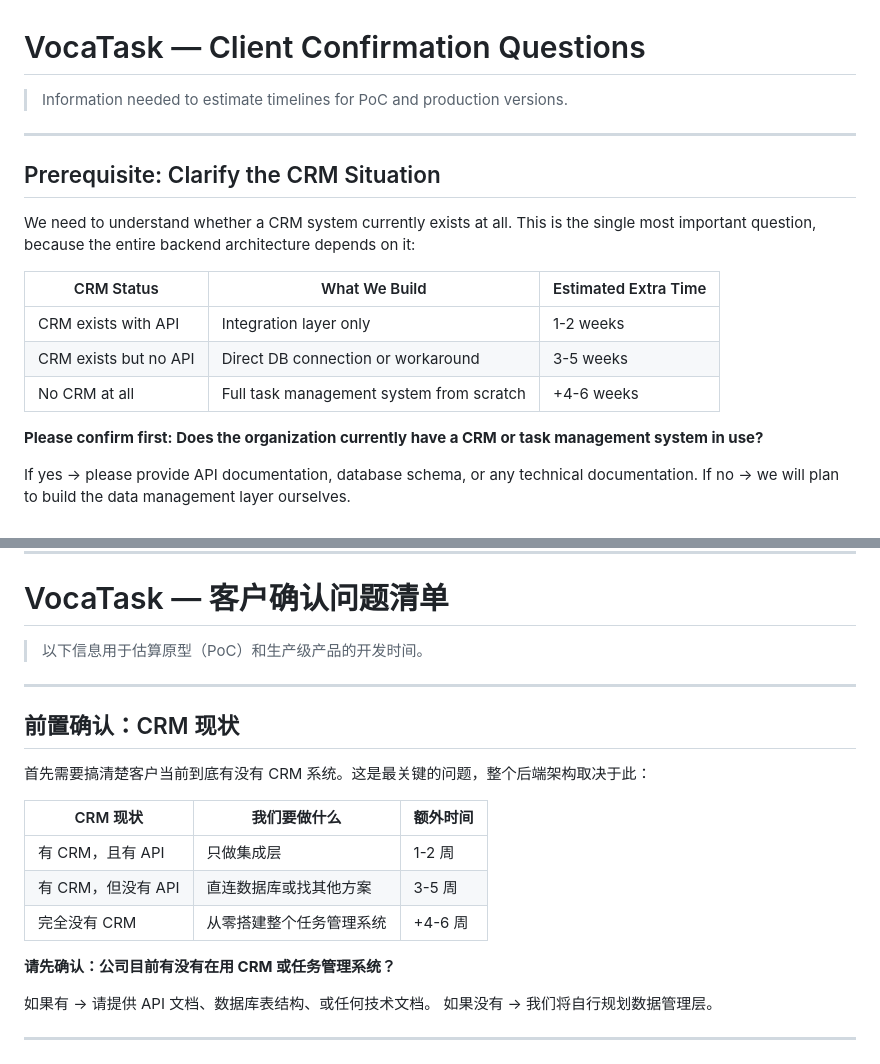
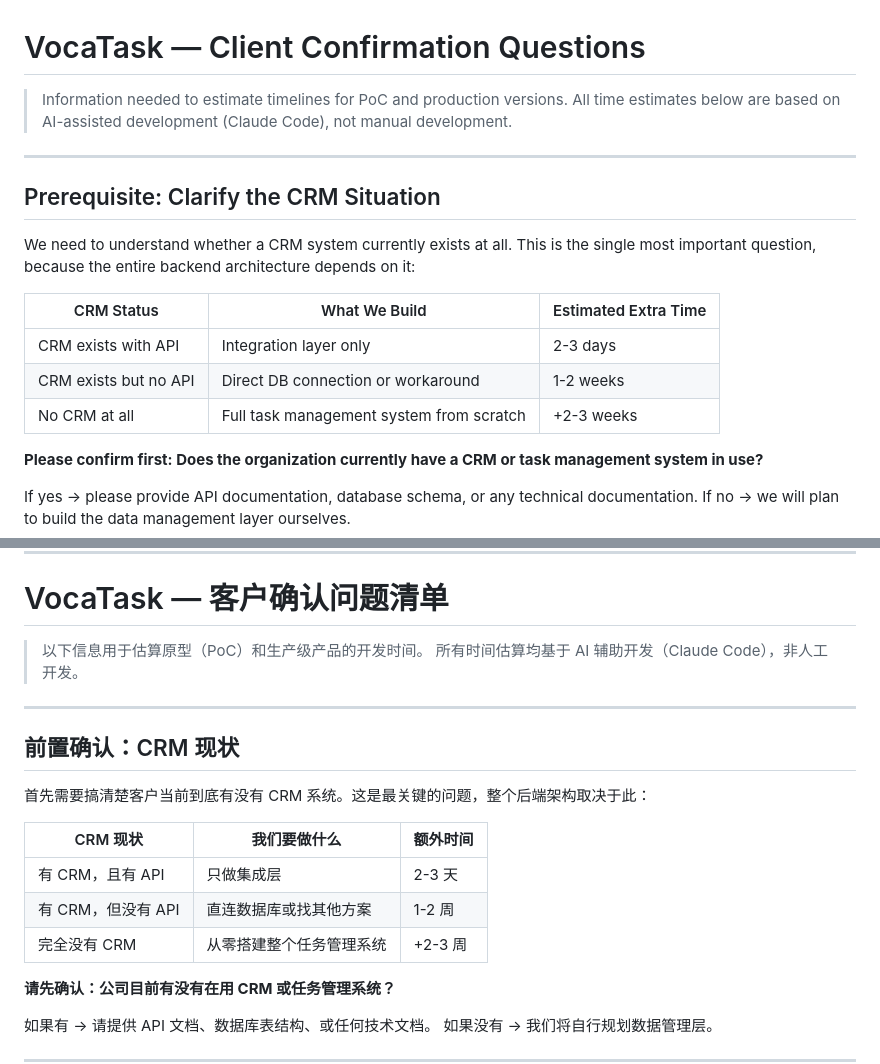
Before and after one commit to bethzyy/VocaTask, a Markdown page: CLIENT_QUESTIONS.md, 2 parts joined by grey strips. Rendered like a GitHub page.

```diff
--- a/CLIENT_QUESTIONS.md
+++ b/CLIENT_QUESTIONS.md
@@ -1,6 +1,7 @@
 # VocaTask — Client Confirmation Questions
 
 > Information needed to estimate timelines for PoC and production versions.
+> All time estimates below are based on AI-assisted development (Claude Code), not manual development.
 
 ---
 
@@ -10,9 +11,9 @@ We need to understand whether a CRM system currently exists at all. This is the
 
 | CRM Status | What We Build | Estimated Extra Time |
 |------------|--------------|---------------------|
-| CRM exists with API | Integration layer only | 1-2 weeks |
-| CRM exists but no API | Direct DB connection or workaround | 3-5 weeks |
-| No CRM at all | Full task management system from scratch | +4-6 weeks |
+| CRM exists with API | Integration layer only | 2-3 days |
+| CRM exists but no API | Direct DB connection or workaround | 1-2 weeks |
+| No CRM at all | Full task management system from scratch | +2-3 weeks |
 
 **Please confirm first: Does the organization currently have a CRM or task management system in use?**
 
@@ -73,6 +74,7 @@ Please provide CRM API documentation or database schema, and system access addre
 # VocaTask — 客户确认问题清单
 
 > 以下信息用于估算原型（PoC）和生产级产品的开发时间。
+> 所有时间估算均基于 AI 辅助开发（Claude Code），非人工开发。
 
 ---
 
@@ -82,9 +84,9 @@ Please provide CRM API documentation or database schema, and system access addre
 
 | CRM 现状 | 我们要做什么 | 额外时间 |
 |----------|------------|---------|
-| 有 CRM，且有 API | 只做集成层 | 1-2 周 |
-| 有 CRM，但没有 API | 直连数据库或找其他方案 | 3-5 周 |
-| 完全没有 CRM | 从零搭建整个任务管理系统 | +4-6 周 |
+| 有 CRM，且有 API | 只做集成层 | 2-3 天 |
+| 有 CRM，但没有 API | 直连数据库或找其他方案 | 1-2 周 |
+| 完全没有 CRM | 从零搭建整个任务管理系统 | +2-3 周 |
 
 **请先确认：公司目前有没有在用 CRM 或任务管理系统？**
 
```
Also changed, not shown: other parts of CLIENT_QUESTIONS.md (+8 -8 lines).
